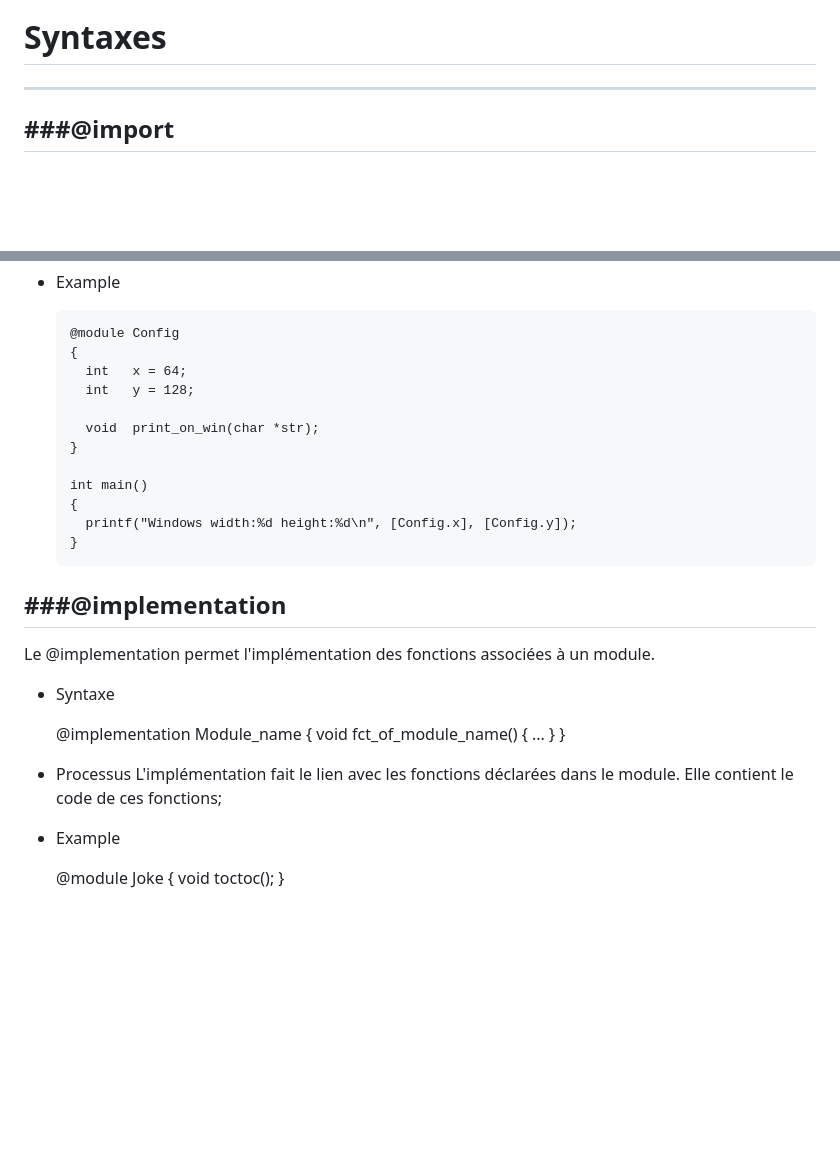
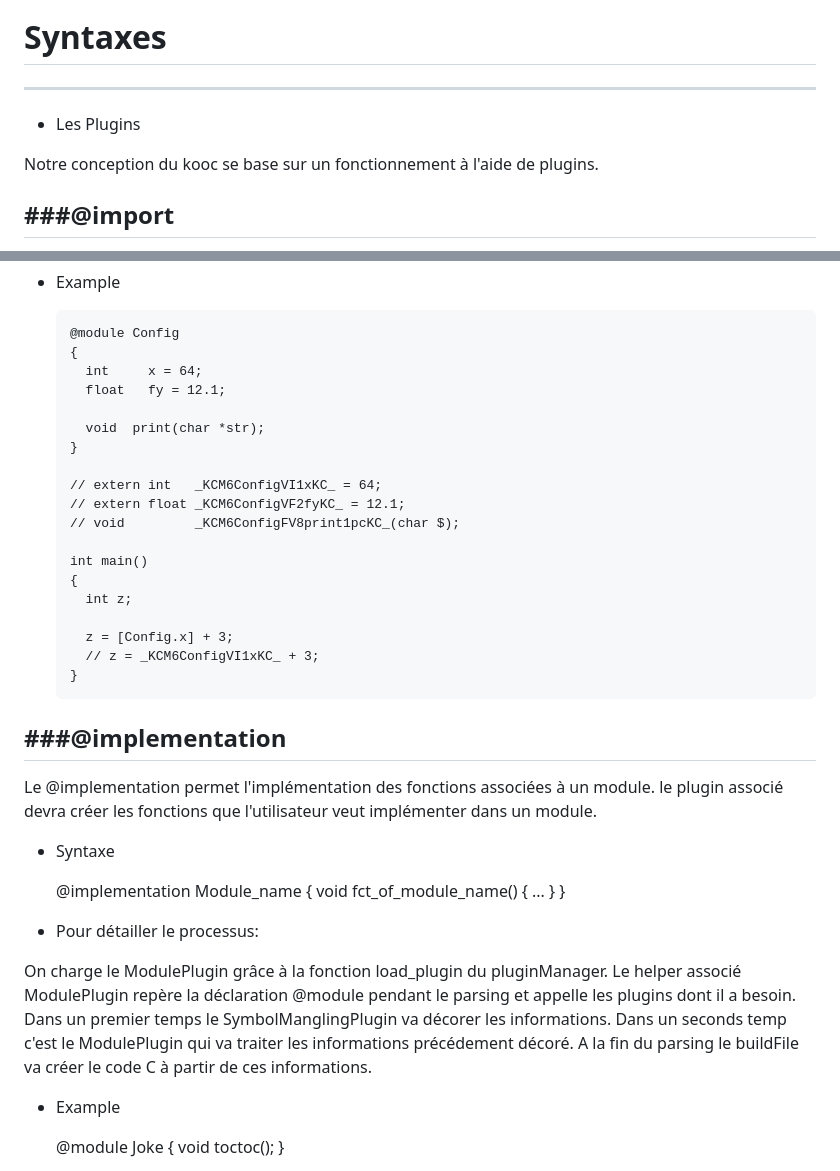
Before and after one commit to Lejendarm/Test-Markdown, a Markdown page: Documentation_kooc.md, 2 parts joined by grey strips. GitHub-like rendering; blank space fills up the shorter version.

Commit message:
png

```diff
--- a/Documentation_kooc.md
+++ b/Documentation_kooc.md
@@ -65,5 +67,13 @@
 # Syntaxes
 ----------
+
+ * Les Plugins
+
+  Notre conception du kooc se base sur un fonctionnement à l'aide de plugins.
+
+
+
+
 
 ###@import
 ---------
@@ -126,20 +136,27 @@
 
         @module Config
         {
-          int   x = 64;
-          int   y = 128;
+          int     x = 64;
+          float   fy = 12.1;
 
-          void  print_on_win(char *str);
+          void  print(char *str);
         }
+
+        // extern int   _KCM6ConfigVI1xKC_ = 64;
+        // extern float _KCM6ConfigVF2fyKC_ = 12.1;
+        // void         _KCM6ConfigFV8print1pcKC_(char $);
 
         int main()
         {
-          printf("Windows width:%d height:%d\n", [Config.x], [Config.y]);
+          int z;
+
+          z = [Config.x] + 3;
+          // z = _KCM6ConfigVI1xKC_ + 3;
         }
 
 ###@implementation
 ---------
-  Le @implementation permet l'implémentation des fonctions associées à un module.
+  Le @implementation permet l'implémentation des fonctions associées à un module. le plugin associé devra créer les fonctions que l'utilisateur veut implémenter dans un module.
 
   * Syntaxe
 
@@ -151,9 +168,13 @@
           }
       }
 
-  * Processus
-  L'implémentation fait le lien avec les fonctions déclarées dans le module.
-  Elle contient le code de ces fonctions;
+  * Pour détailler le processus:
+
+  On charge le ModulePlugin grâce à la fonction load_plugin du pluginManager.
+  Le helper associé ModulePlugin repère la déclaration @module pendant le parsing et appelle les plugins dont il a besoin.
+  Dans un premier temps le SymbolManglingPlugin va décorer les informations.
+  Dans un seconds temp c'est le ModulePlugin qui va traiter les informations précédement décoré.
+  A la fin du parsing le buildFile va créer le code C à partir de ces informations.
 
   * Example
 
```
Also changed, not shown: other parts of Documentation_kooc.md (+2 -0 lines), KOOC - Support Process.png (added).
